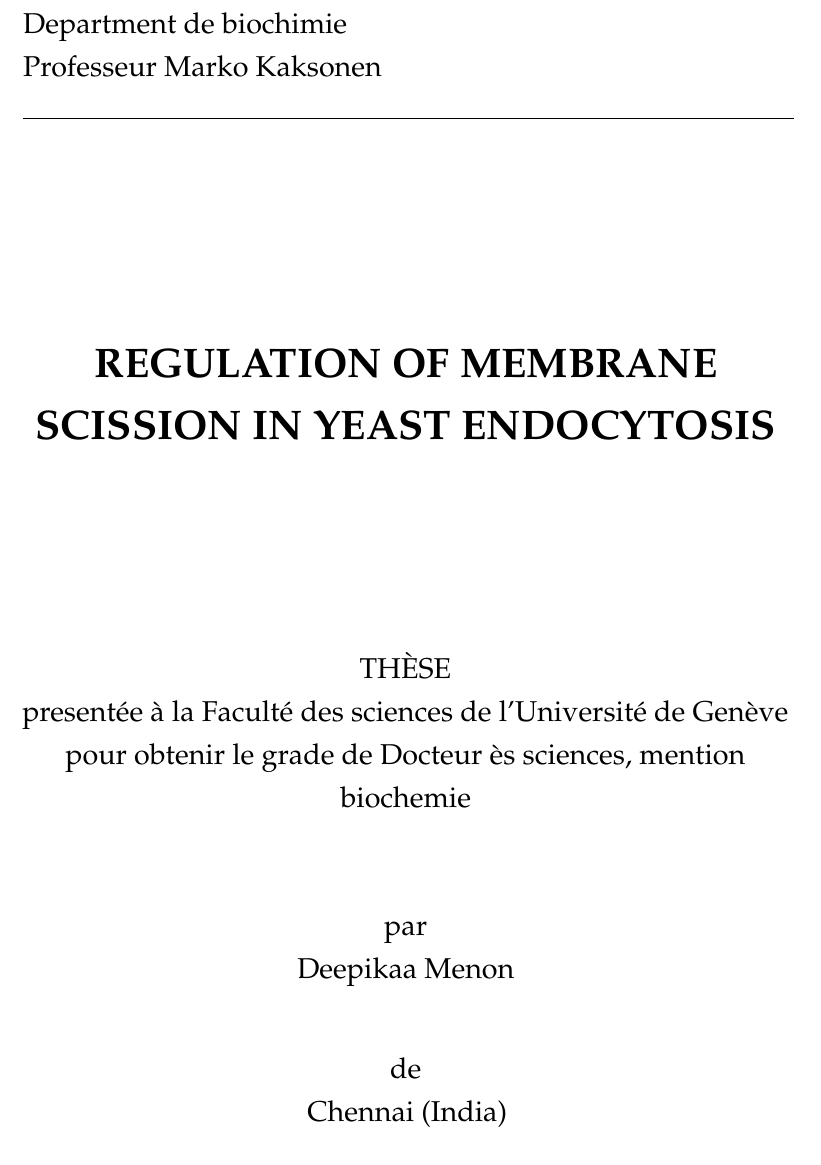
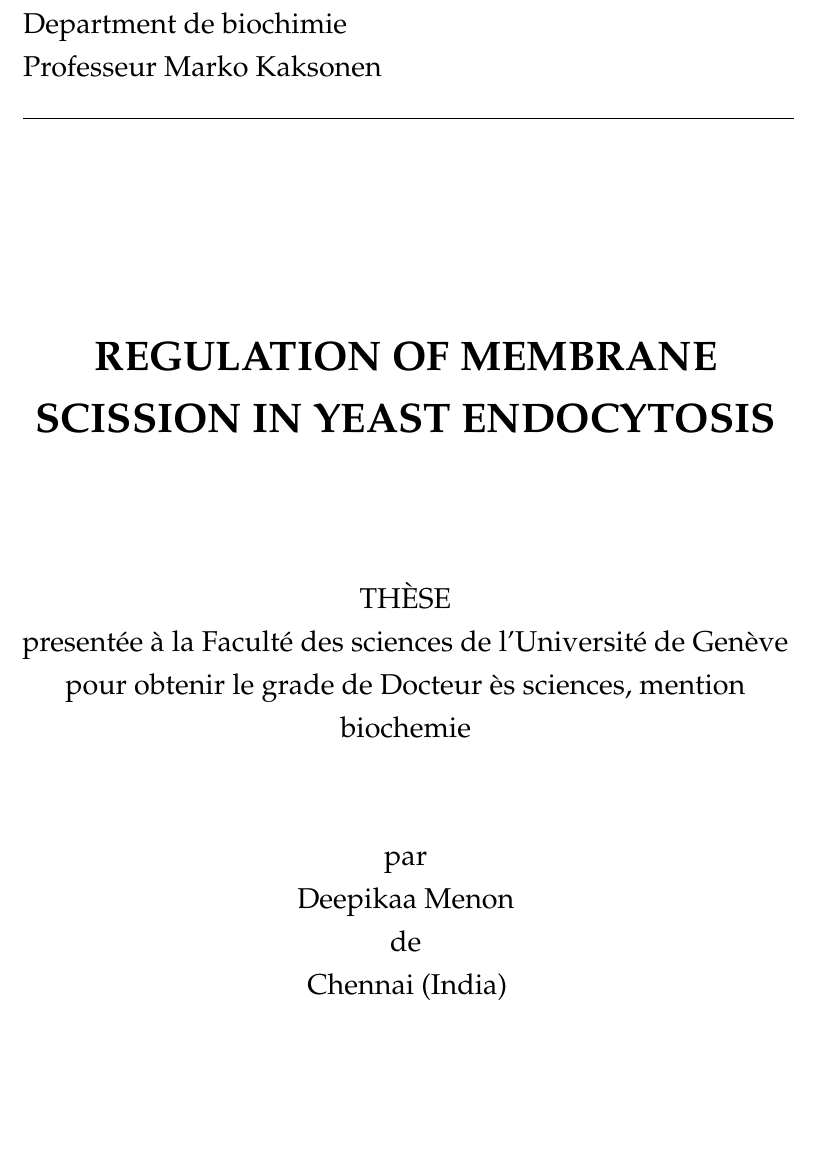
Before and after one commit to deepikaamenon/thesis_2021, a LaTeX thesis (main.tex): part of page 3 of 89, cut so that both start at the same text, the shorter picture padded with empty space. Compiled offline with pdfLaTeX.

Commit message:
txs auto checkin

```diff
--- a/main.tex
+++ b/main.tex
@@ -158,7 +158,7 @@ Professeur Marko Kaksonen\\
 \vspace{3cm}
 \begin{center}
 \LARGE\textbf{REGULATION OF MEMBRANE SCISSION IN YEAST ENDOCYTOSIS} \\
-	\vspace{3cm}
+	\vspace{2cm}
 \end{center}
 
 \begin{center}
@@ -170,7 +170,7 @@ Professeur Marko Kaksonen\\
 \vspace{1.5cm}
 	par\\
 	Deepikaa Menon\\
-	\vspace{1cm}
+%	\vspace{1cm}
 	de\\
 	Chennai (India)\\
 	\vspace{2cm}
```
